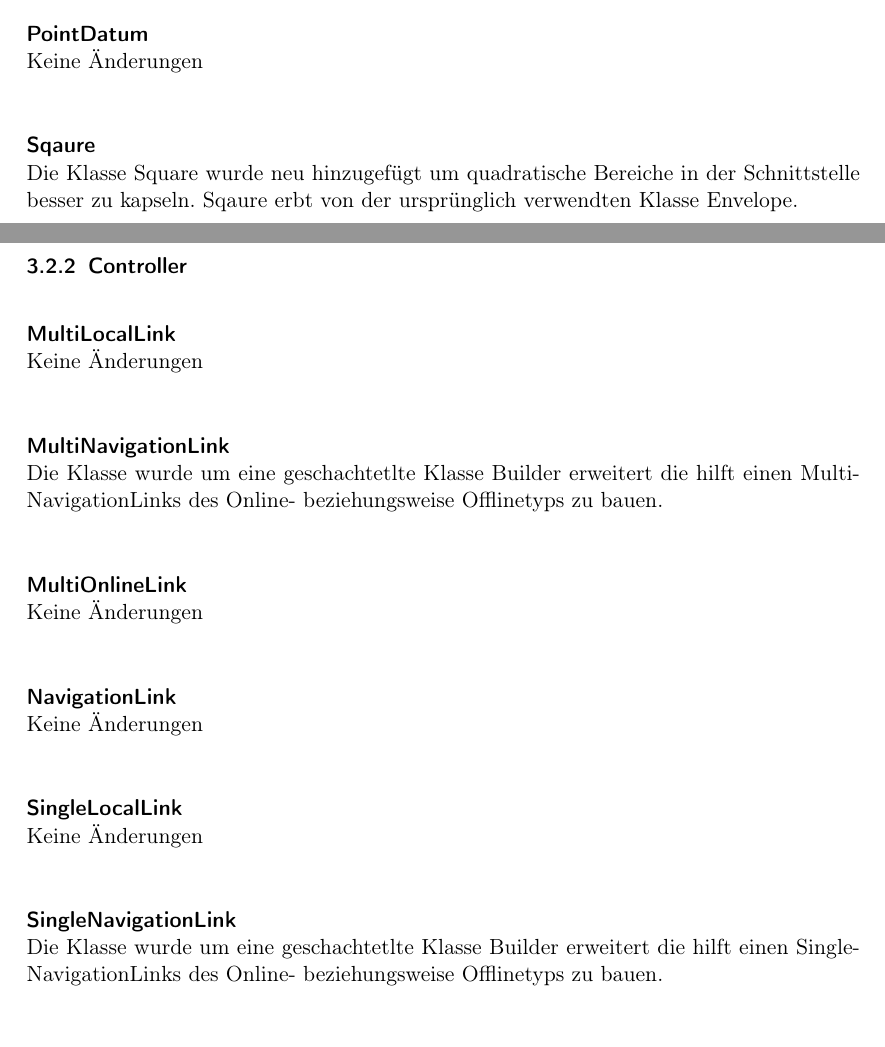
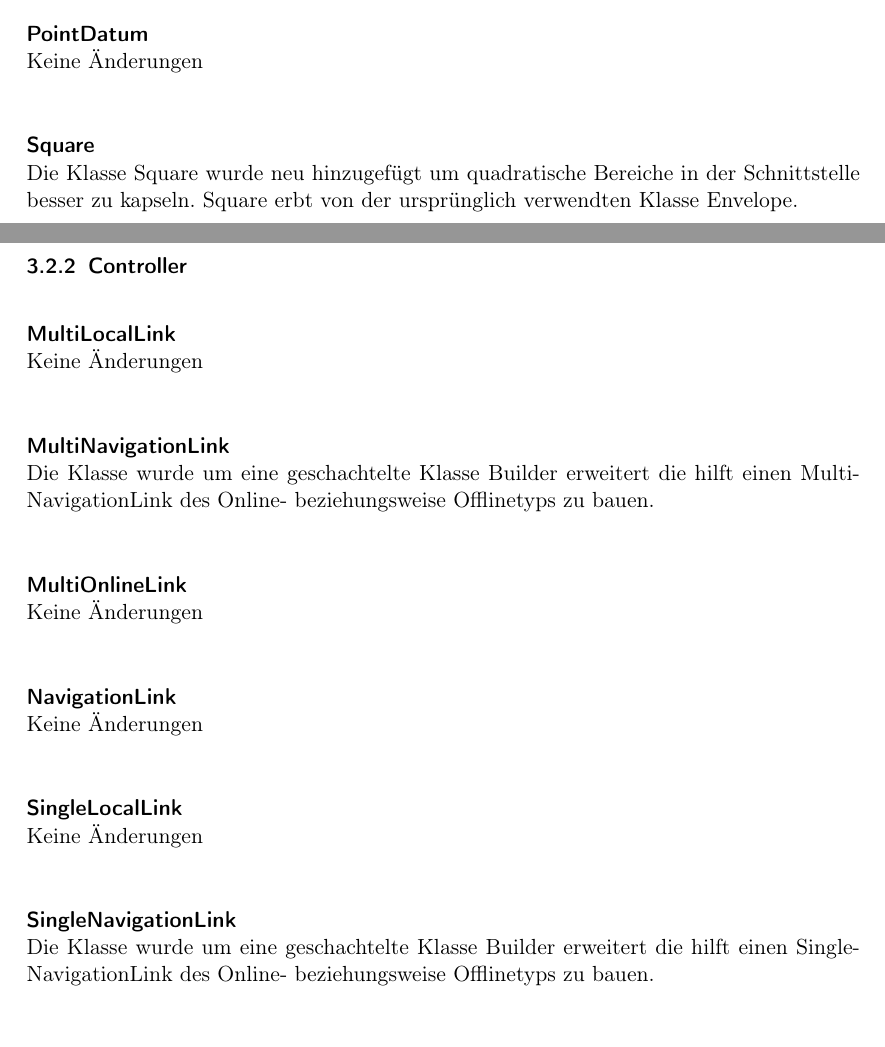
Before and after one commit to ys3d/PSE2020-Luftqualitaetsdaten-VisAQ-Implementation-Documentation, a LaTeX document (implementationDocumentation.tex, which reads templates/glossaryEntries.tex, topics/changes/Backend.tex): two parts of pages 7 and 8 of 13, joined at a grey line, cut so that both start at the same text. Compiled offline with pdfLaTeX.

Commit message:
Corrects Spelling

```diff
--- a/templates/glossaryEntries.tex
+++ b/templates/glossaryEntries.tex
@@ -194,5 +194,5 @@
 \newglossaryentry{JSON}
 {
 	name=JSON,
-	description={JavaScript Object Notationist ein kompaktes Datenformat in einer einfach lesbaren Textform und dient dem Zweck des Datenaustausches zwischen Anwendungen}
+	description={JavaScript Object Notation ist ein kompaktes Datenformat in einer einfach lesbaren Textform und dient dem Zweck des Datenaustausches zwischen Anwendungen}
 }
--- a/topics/changes/Backend.tex
+++ b/topics/changes/Backend.tex
@@ -31,15 +31,15 @@ Wir betrachten alle Klassen des Backends hinsichtlich den Schwierigkeiten bei de
 \noChange
 \class{PointDatum}
 \noChange
-\class{Sqaure}
-Die Klasse Square wurde neu hinzugefügt um quadratische Bereiche in der Schnittstelle besser zu kapseln. Sqaure erbt von der ursprünglich verwendten Klasse Envelope.
+\class{Square}
+Die Klasse Square wurde neu hinzugefügt um quadratische Bereiche in der Schnittstelle besser zu kapseln. Square erbt von der ursprünglich verwendten Klasse Envelope.
 
 \subsubsection{Controller}
 %%%%%%%%%%%%%%%%%%%%%%%%%%%%%%%%%%%%%%%Links
 \class{MultiLocalLink}
 \noChange
 \class{MultiNavigationLink}
-Die Klasse wurde um eine geschachtetlte Klasse Builder erweitert die hilft einen MultiNavigationLinks des Online- beziehungsweise Offlinetyps zu bauen.
+Die Klasse wurde um eine geschachtelte Klasse Builder erweitert die hilft einen MultiNavigationLink des Online- beziehungsweise Offlinetyps zu bauen.
 \class{MultiOnlineLink}
 \noChange
 \class{NavigationLink}
@@ -47,7 +47,7 @@ Die Klasse wurde um eine geschachtetlte Klasse Builder erweitert die hilft einen
 \class{SingleLocalLink}
 \noChange
 \class{SingleNavigationLink}
-Die Klasse wurde um eine geschachtetlte Klasse Builder erweitert die hilft einen SingleNavigationLinks des Online- beziehungsweise Offlinetyps zu bauen.
+Die Klasse wurde um eine geschachtelte Klasse Builder erweitert die hilft einen SingleNavigationLink des Online- beziehungsweise Offlinetyps zu bauen.
 \class{SingleOnlineLink}
 \noChange
 %%%%%%%%%%%%%%%%%%%%%%%%%%%%%%%%%%%%%%%Controller
```
